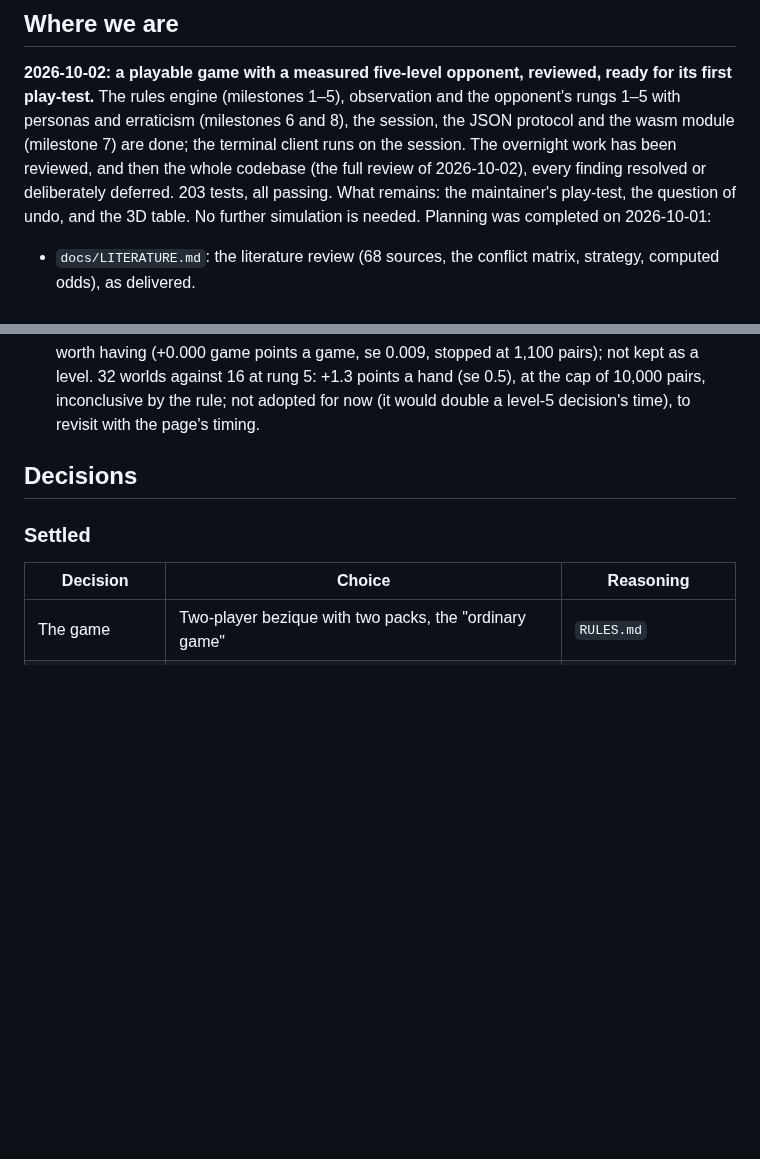
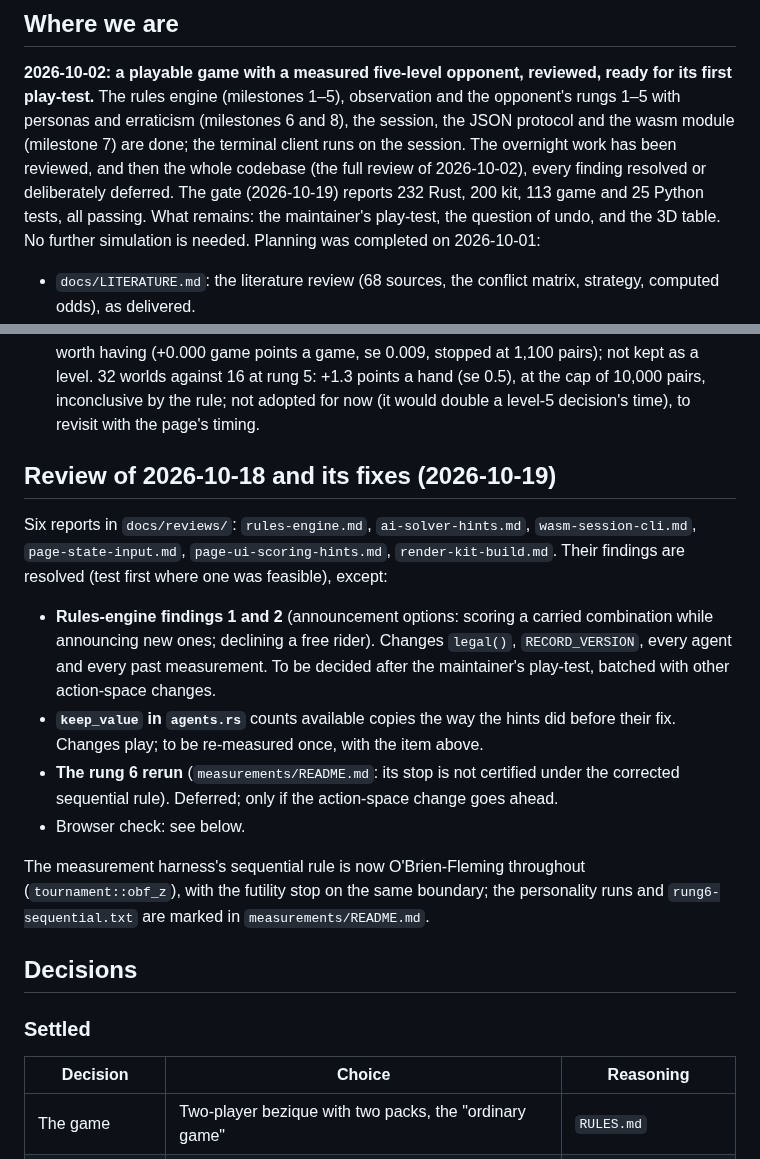
Before and after one commit to abartnof/bezique, a Markdown page: PLAN.md, 2 parts joined by grey strips. GitHub-like rendering; blank space fills up the shorter version.

```diff
--- a/PLAN.md
+++ b/PLAN.md
@@ -14,7 +14,8 @@ observation and the opponent's rungs 1–5 with personas and erraticism
 (milestone 7) are done; the terminal client runs on the session. The
 overnight work has been reviewed, and then the whole codebase (the full
 review of 2026-10-02), every finding resolved or deliberately deferred.
-203 tests, all passing. What remains: the maintainer's play-test, the
+The gate (2026-10-19) reports 232 Rust, 200 kit, 113 game and 25 Python
+tests, all passing. What remains: the maintainer's play-test, the
 question of undo, and the 3D table. No further simulation is needed. Planning was completed on
 2026-10-01:
 
@@ -142,6 +143,31 @@ the ladder rerun after the full review. Levels run 1 to 5.
   32 worlds against 16 at rung 5: +1.3 points a hand (se 0.5), at the cap
   of 10,000 pairs, inconclusive by the rule; not adopted for now (it would
   double a level-5 decision's time), to revisit with the page's timing.
+
+## Review of 2026-10-18 and its fixes (2026-10-19)
+
+Six reports in `docs/reviews/`: `rules-engine.md`, `ai-solver-hints.md`,
+`wasm-session-cli.md`, `page-state-input.md`, `page-ui-scoring-hints.md`,
+`render-kit-build.md`. Their findings are resolved (test first where one was
+feasible), except:
+
+- **Rules-engine findings 1 and 2** (announcement options: scoring a carried
+  combination while announcing new ones; declining a free rider). Changes
+  `legal()`, `RECORD_VERSION`, every agent and every past measurement. To be
+  decided after the maintainer's play-test, batched with other
+  action-space changes.
+- **`keep_value` in `agents.rs`** counts available copies the way the hints
+  did before their fix. Changes play; to be re-measured once, with the item
+  above.
+- **The rung 6 rerun** (`measurements/README.md`: its stop is not certified
+  under the corrected sequential rule). Deferred; only if the action-space
+  change goes ahead.
+- Browser check: see below.
+
+The measurement harness's sequential rule is now O'Brien-Fleming throughout
+(`tournament::obf_z`), with the futility stop on the same boundary; the
+personality runs and `rung6-sequential.txt` are marked in
+`measurements/README.md`.
 
 ## Decisions
 
```
Also changed, not shown: measurements/README.md (+24 -2 lines).
